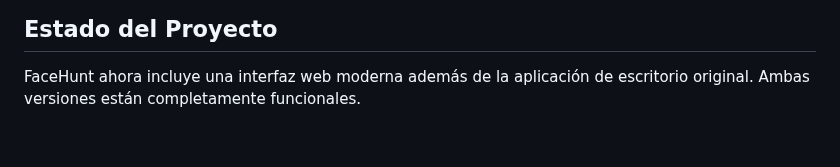
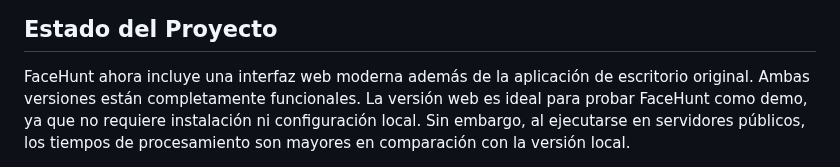
Before and after one commit to IvanGomezDellOsa/FaceHunt, a Markdown page: README.md, the part around one of its changes. Drawn GitHub-style; blank space fills up the shorter version.

Commit message:
Readme acualizado con HuggingFace

```diff
--- a/README.md
+++ b/README.md
@@ -6,4 +6,5 @@ FaceHunt es una herramienta de análisis de video basada en deep learning que id
 ## Estado del Proyecto
 
 FaceHunt ahora incluye una interfaz web moderna además de la aplicación de escritorio original. Ambas versiones están completamente funcionales.
+La versión web es ideal para probar FaceHunt como demo, ya que no requiere instalación ni configuración local. Sin embargo, al ejecutarse en servidores públicos, los tiempos de procesamiento son mayores en comparación con la versión local.
 
```
Also changed, not shown: other parts of README.md (+5 -0 lines).
